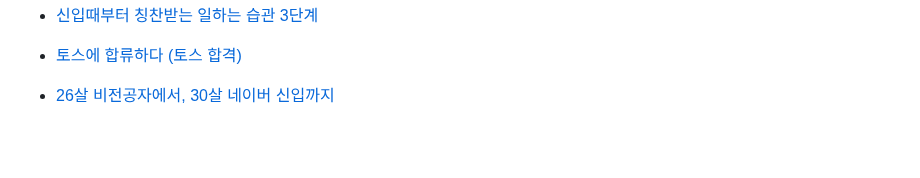
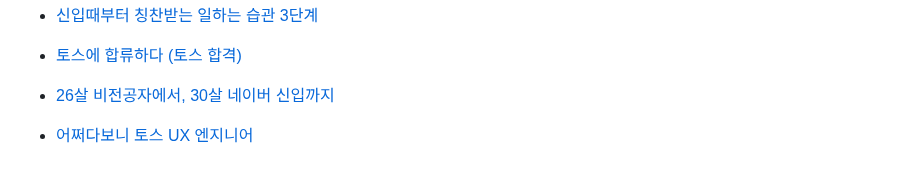
Before and after one commit to LimMinKyo/TIL, a Markdown page: Career/README.md, the part around the change. GitHub-like rendering; blank space fills up the shorter version.

Commit message:
Upload TIL

```diff
--- a/Career/README.md
+++ b/Career/README.md
@@ -77,3 +77,5 @@
 - [토스에 합류하다 (토스 합격)](https://velog.io/@long9725/토스에-합류하다)
 
 - [26살 비전공자에서, 30살 네이버 신입까지](https://velog.io/@dyddn2015/25살-비전공자에서-30살-네이버-신입까지)
+
+- [어쩌다보니 토스 UX 엔지니어](https://velog.io/@brince/어쩌다보니-토스-UX-엔지니어)
```
